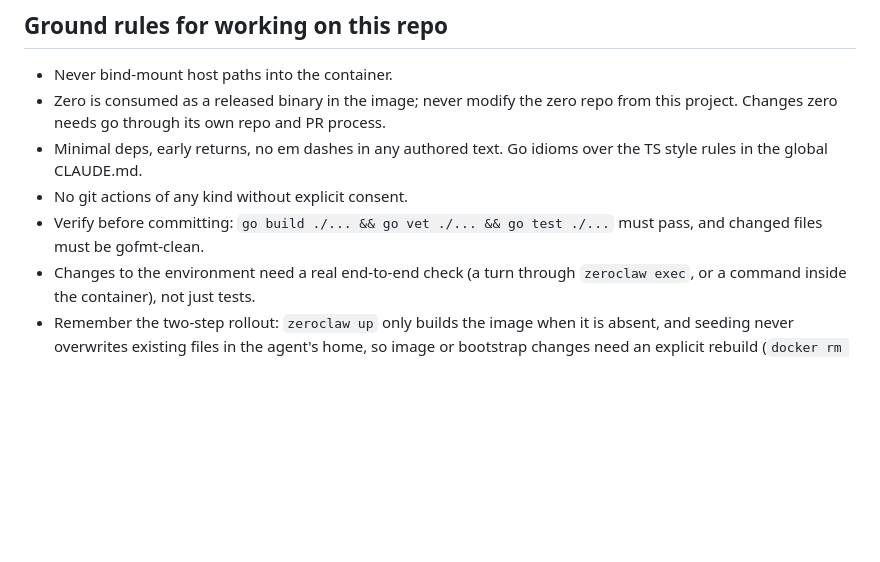
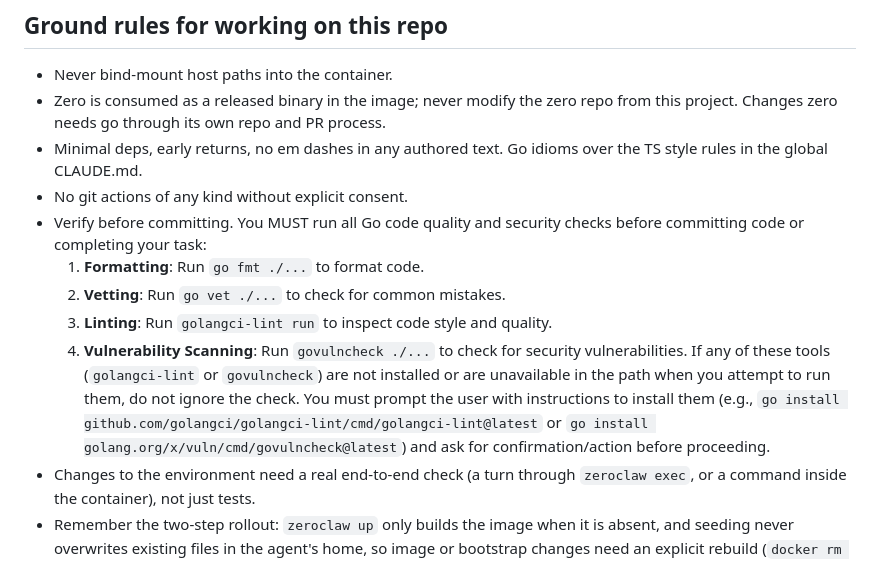
Before and after one commit to euxaristia/zeroclaw, a Markdown page: AGENTS.md, the part around the change. Rendered like a GitHub page; blank space fills up the shorter version.

```diff
--- a/AGENTS.md
+++ b/AGENTS.md
@@ -228,8 +228,12 @@ are done and shipped. Remaining hardening items, none started:
 - Minimal deps, early returns, no em dashes in any authored text. Go idioms over
   the TS style rules in the global CLAUDE.md.
 - No git actions of any kind without explicit consent.
-- Verify before committing: `go build ./... && go vet ./... && go test ./...`
-  must pass, and changed files must be gofmt-clean.
+- Verify before committing. You MUST run all Go code quality and security checks before committing code or completing your task:
+  1. **Formatting**: Run `go fmt ./...` to format code.
+  2. **Vetting**: Run `go vet ./...` to check for common mistakes.
+  3. **Linting**: Run `golangci-lint run` to inspect code style and quality.
+  4. **Vulnerability Scanning**: Run `govulncheck ./...` to check for security vulnerabilities.
+  If any of these tools (`golangci-lint` or `govulncheck`) are not installed or are unavailable in the path when you attempt to run them, do not ignore the check. You must prompt the user with instructions to install them (e.g., `go install github.com/golangci/golangci-lint/cmd/golangci-lint@latest` or `go install golang.org/x/vuln/cmd/govulncheck@latest`) and ask for confirmation/action before proceeding.
 - Changes to the environment need a real end-to-end check (a turn through
   `zeroclaw exec`, or a command inside the container), not just tests.
 - Remember the two-step rollout: `zeroclaw up` only builds the image when it is
```
Also changed, not shown: README.md (+19 -16 lines).
